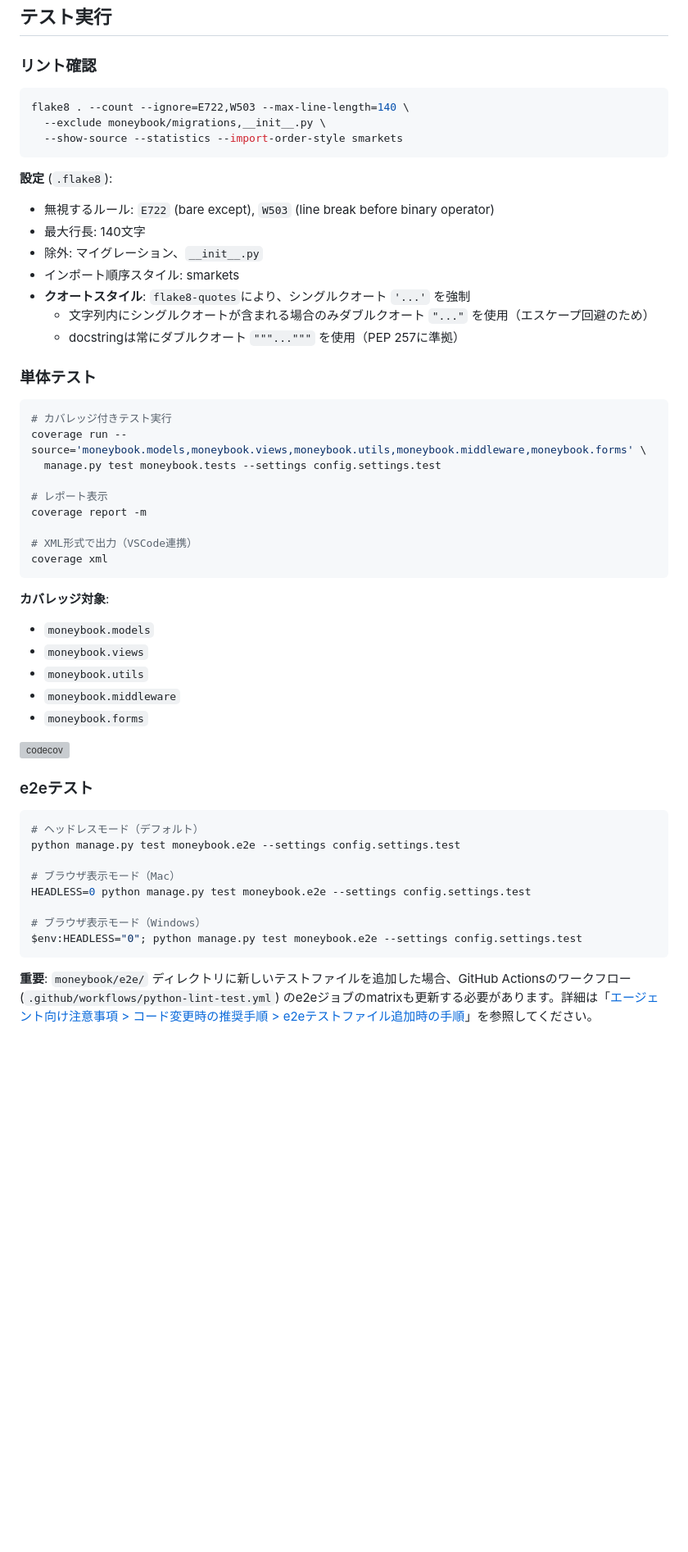
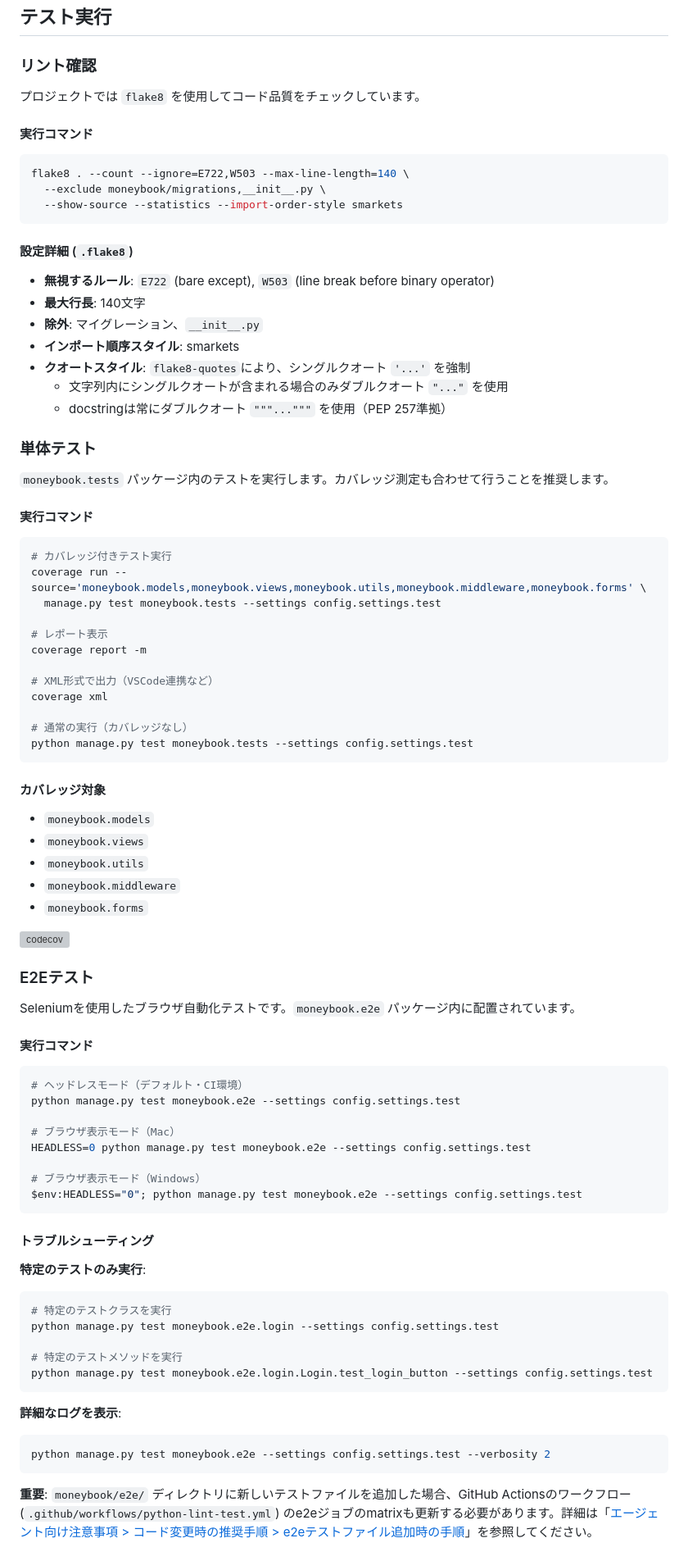
Before and after one commit to tMorriss/MoneyBook, a Markdown page: AGENTS.md, the part around the change. Shown at 82% size. Rendered like a GitHub page; blank space fills up the shorter version; grey boxes are pictures that could not be loaded.

Commit message:
fix AGENTS.md

````diff
--- a/AGENTS.md
+++ b/AGENTS.md
@@ -222,22 +222,31 @@ python manage.py runserver
 
 ### リント確認
 
+プロジェクトでは `flake8` を使用してコード品質をチェックしています。
+
+#### 実行コマンド
+
 ```bash
 flake8 . --count --ignore=E722,W503 --max-line-length=140 \
   --exclude moneybook/migrations,__init__.py \
   --show-source --statistics --import-order-style smarkets
 ```
 
-**設定** (`.flake8`):
-- 無視するルール: `E722` (bare except), `W503` (line break before binary operator)
-- 最大行長: 140文字
-- 除外: マイグレーション、`__init__.py`
-- インポート順序スタイル: smarkets
+#### 設定詳細 (`.flake8`)
+
+- **無視するルール**: `E722` (bare except), `W503` (line break before binary operator)
+- **最大行長**: 140文字
+- **除外**: マイグレーション、`__init__.py`
+- **インポート順序スタイル**: smarkets
 - **クオートスタイル**: `flake8-quotes`により、シングルクオート `'...'` を強制
-  - 文字列内にシングルクオートが含まれる場合のみダブルクオート `"..."` を使用（エスケープ回避のため）
-  - docstringは常にダブルクオート `"""..."""` を使用（PEP 257に準拠）
+  - 文字列内にシングルクオートが含まれる場合のみダブルクオート `"..."` を使用
+  - docstringは常にダブルクオート `"""..."""` を使用（PEP 257準拠）
 
 ### 単体テスト
+
+`moneybook.tests` パッケージ内のテストを実行します。カバレッジ測定も合わせて行うことを推奨します。
+
+#### 実行コマンド
 
 ```bash
 # カバレッジ付きテスト実行
@@ -247,11 +256,14 @@ coverage run --source='moneybook.models,moneybook.views,moneybook.utils,moneyboo
 # レポート表示
 coverage report -m
 
-# XML形式で出力（VSCode連携）
+# XML形式で出力（VSCode連携など）
 coverage xml
+
+# 通常の実行（カバレッジなし）
+python manage.py test moneybook.tests --settings config.settings.test
 ```
 
-**カバレッジ対象**:
+#### カバレッジ対象
 - `moneybook.models`
 - `moneybook.views`
 - `moneybook.utils`
@@ -260,10 +272,14 @@ coverage xml
 
 [![codecov](https://codecov.io/gh/tMorriss/MoneyBook/branch/master/graph/badge.svg?token=E522OPRLRM)](https://codecov.io/gh/tMorriss/MoneyBook)
 
-### e2eテスト
+### E2Eテスト
+
+Seleniumを使用したブラウザ自動化テストです。`moneybook.e2e` パッケージ内に配置されています。
+
+#### 実行コマンド
 
 ```bash
-# ヘッドレスモード（デフォルト）
+# ヘッドレスモード（デフォルト・CI環境）
 python manage.py test moneybook.e2e --settings config.settings.test
 
 # ブラウザ表示モード（Mac）
@@ -271,6 +287,24 @@ HEADLESS=0 python manage.py test moneybook.e2e --settings config.settings.test
 
 # ブラウザ表示モード（Windows）
 $env:HEADLESS="0"; python manage.py test moneybook.e2e --settings config.settings.test
+```
+
+#### トラブルシューティング
+
+**特定のテストのみ実行**:
+
+```bash
+# 特定のテストクラスを実行
+python manage.py test moneybook.e2e.login --settings config.settings.test
+
+# 特定のテストメソッドを実行
+python manage.py test moneybook.e2e.login.Login.test_login_button --settings config.settings.test
+```
+
+**詳細なログを表示**:
+
+```bash
+python manage.py test moneybook.e2e --settings config.settings.test --verbosity 2
 ```
 
 **重要**: `moneybook/e2e/` ディレクトリに新しいテストファイルを追加した場合、GitHub Actionsのワークフロー (`.github/workflows/python-lint-test.yml`) のe2eジョブのmatrixも更新する必要があります。詳細は「[エージェント向け注意事項 > コード変更時の推奨手順 > e2eテストファイル追加時の手順](#エージェント向け注意事項)」を参照してください。
````
Also changed, not shown: TESTING.md (deleted, +0 -69 lines).
